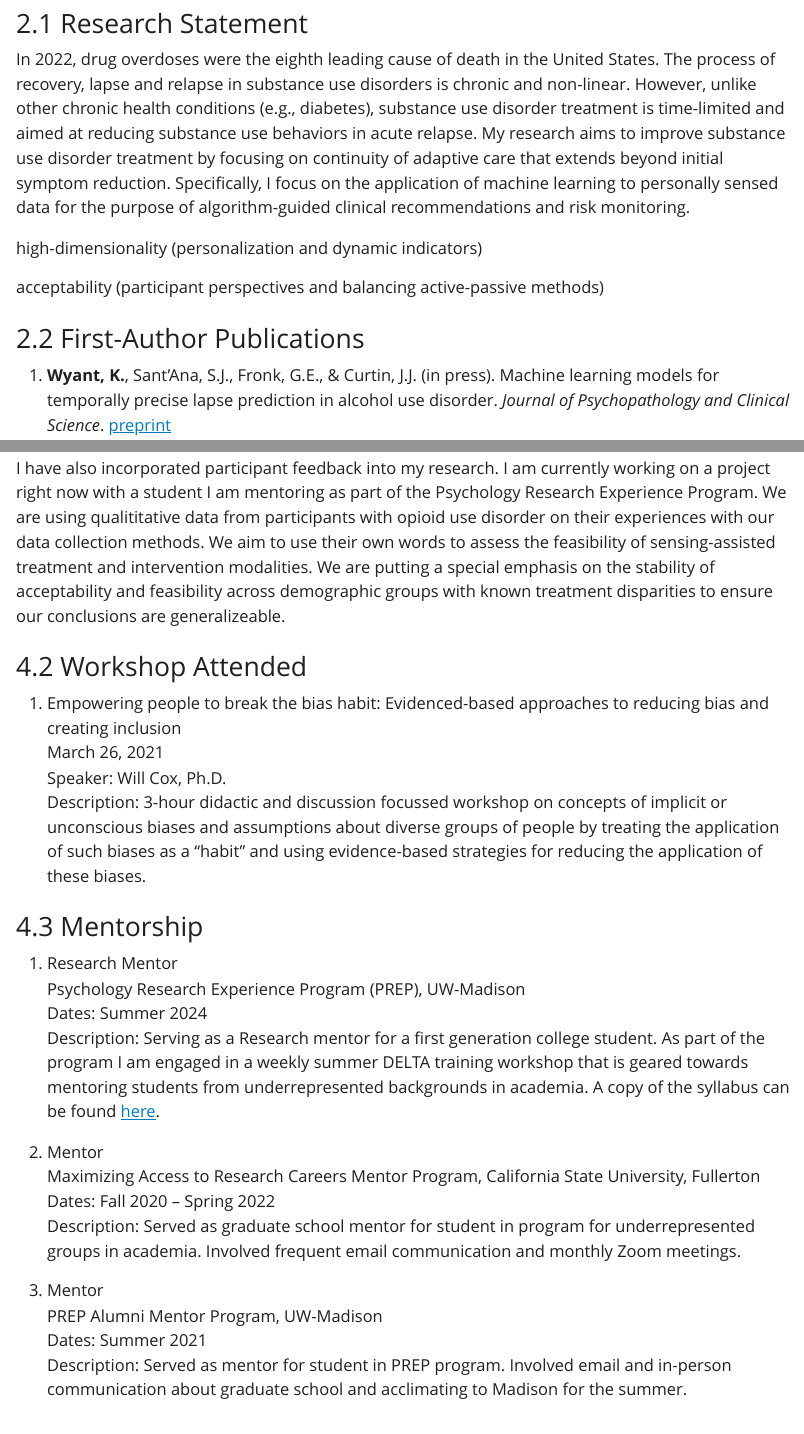
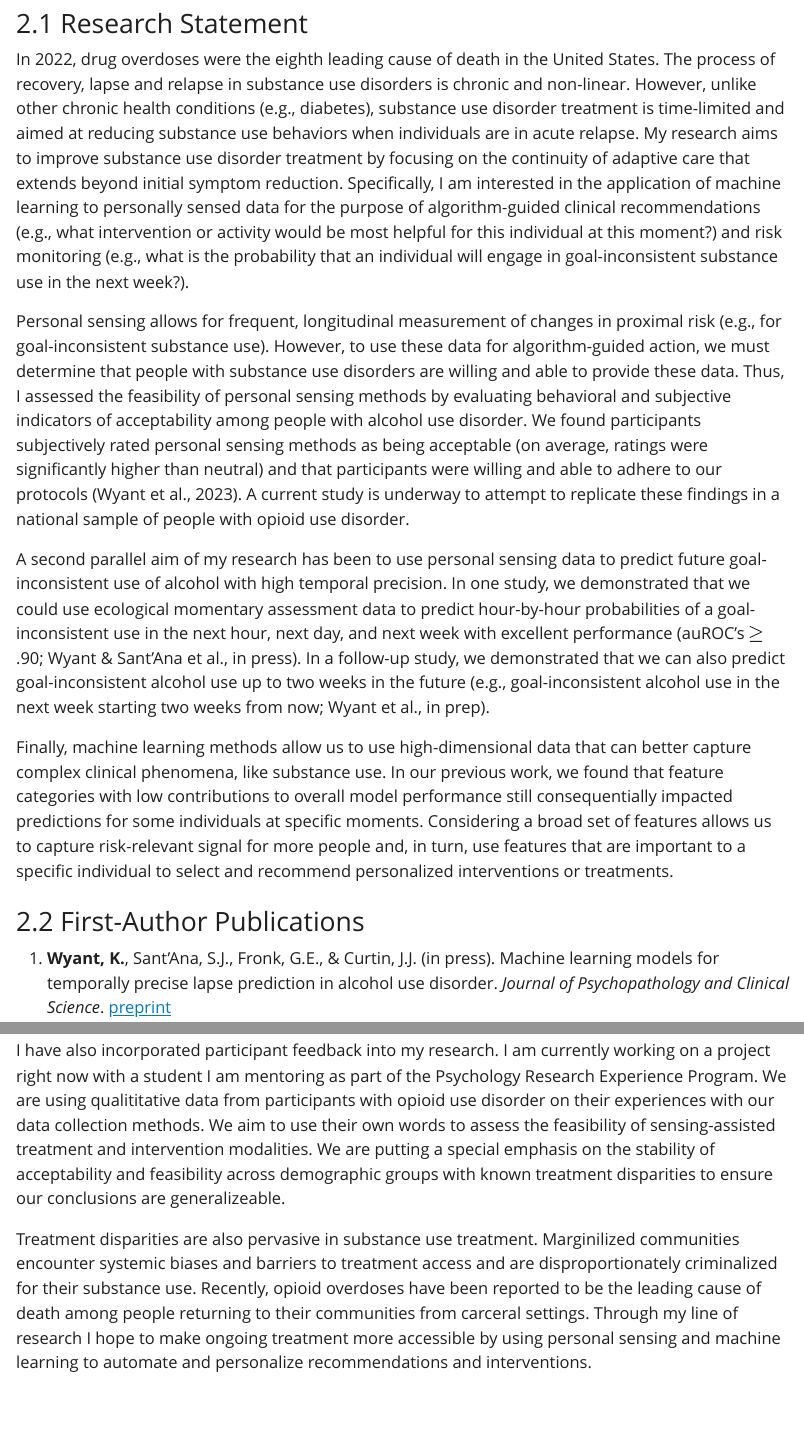
Before and after one commit to KendraPaquette/portfolio, a Quarto document (index.qmd): the page in a window 1100 px wide, from 1210 px down, and a second part further down, joined at a grey line. The pictures show the output file index.html that the author committed with the source, opened offline; Quarto's library style sheets are replaced by a plain one without menus.

Commit message:
Built site for gh-pages

```diff
--- a/index.qmd
+++ b/index.qmd
@@ -28,16 +28,13 @@ Students should provide a brief (up to approximately 500 words) personal stateme
 
 ### Research Statement
 
-In 2022, drug overdoses were the eighth leading cause of death in the United States. The process of recovery, lapse and relapse in substance use disorders is chronic and non-linear. However, unlike other chronic health conditions (e.g., diabetes), substance use disorder treatment is time-limited and aimed at reducing substance use behaviors in acute relapse. My research aims to improve substance use disorder treatment by focusing on continuity of adaptive care that extends beyond initial symptom reduction. Specifically, I focus on the application of machine learning to personally sensed data for the purpose of algorithm-guided clinical recommendations and risk monitoring.
+In 2022, drug overdoses were the eighth leading cause of death in the United States. The process of recovery, lapse and relapse in substance use disorders is chronic and non-linear. However, unlike other chronic health conditions (e.g., diabetes), substance use disorder treatment is time-limited and aimed at reducing substance use behaviors when individuals are in acute relapse. My research aims to improve substance use disorder treatment by focusing on the continuity of adaptive care that extends beyond initial symptom reduction. Specifically, I am interested in the application of machine learning to personally sensed data for the purpose of algorithm-guided clinical recommendations (e.g., what intervention or activity would be most helpful for this individual at this moment?) and risk monitoring (e.g., what is the probability that an individual will engage in goal-inconsistent substance use in the next week?).
 
-high-dimensionality (personalization and dynamic indicators)
+Personal sensing allows for frequent, longitudinal measurement of changes in proximal risk (e.g., for goal-inconsistent substance use). However, to use these data for algorithm-guided action, we must determine that people with substance use disorders are willing and able to provide these data. Thus, I assessed the feasibility of personal sensing methods by evaluating behavioral and subjective indicators of acceptability among people with alcohol use disorder. We found participants subjectively rated personal sensing methods as being acceptable (on average, ratings were significantly higher than neutral) and that participants were willing and able to adhere to our protocols (Wyant et al., 2023). A current study is underway to attempt to replicate these findings in a national sample of people with opioid use disorder.
 
+A second parallel aim of my research has been to use personal sensing data to predict future goal-inconsistent use of alcohol with high temporal precision. In one study, we demonstrated that we could use ecological momentary assessment data to predict hour-by-hour probabilities of a goal-inconsistent use in the next hour, next day, and next week with excellent performance (auROC's $\ge$ .90; Wyant & Sant'Ana et al., in press). In a follow-up study, we demonstrated that we can also predict goal-inconsistent alcohol use up to two weeks in the future (e.g., goal-inconsistent alcohol use in the next week starting two weeks from now; Wyant et al., in prep).
 
-
-acceptability (participant perspectives and balancing active-passive methods)
-
-
-
+Finally, machine learning methods allow us to use high-dimensional data that can better capture complex clinical phenomena, like substance use. In our previous work, we found that feature categories with low contributions to overall model performance still consequentially impacted predictions for some individuals at specific moments. Considering a broad set of features allows us to capture risk-relevant signal for more people and, in turn, use features that are important to a specific individual to select and recommend personalized interventions or treatments.
 
 
 ### First-Author Publications
@@ -248,6 +245,7 @@ In my research, I have also begun to give careful consideration to how our predi
 
 I have also incorporated participant feedback into my research. I am currently working on a project right now with a student I am mentoring as part of the Psychology Research Experience Program. We are using qualititative data from participants with opioid use disorder on their experiences with our data collection methods. We aim to use their own words to assess the feasibility of sensing-assisted treatment and intervention modalities. We are putting a special emphasis on the stability of acceptability and feasibility across demographic groups with known treatment disparities to ensure our conclusions are generalizeable.
 
+Treatment disparities are also pervasive in substance use treatment. Marginilized communities encounter systemic biases and barriers to treatment access and are disproportionately criminalized for their substance use. Recently, opioid overdoses have been reported to be the leading cause of death among people returning to their communities from carceral settings. Through my line of research I hope to make ongoing treatment more accessible by using personal sensing and machine learning to automate and personalize recommendations and interventions.
 
 ### Workshop Attended
 
```
Also changed, not shown: index-preview.html, index.html, index.pdf, 4 other files.
